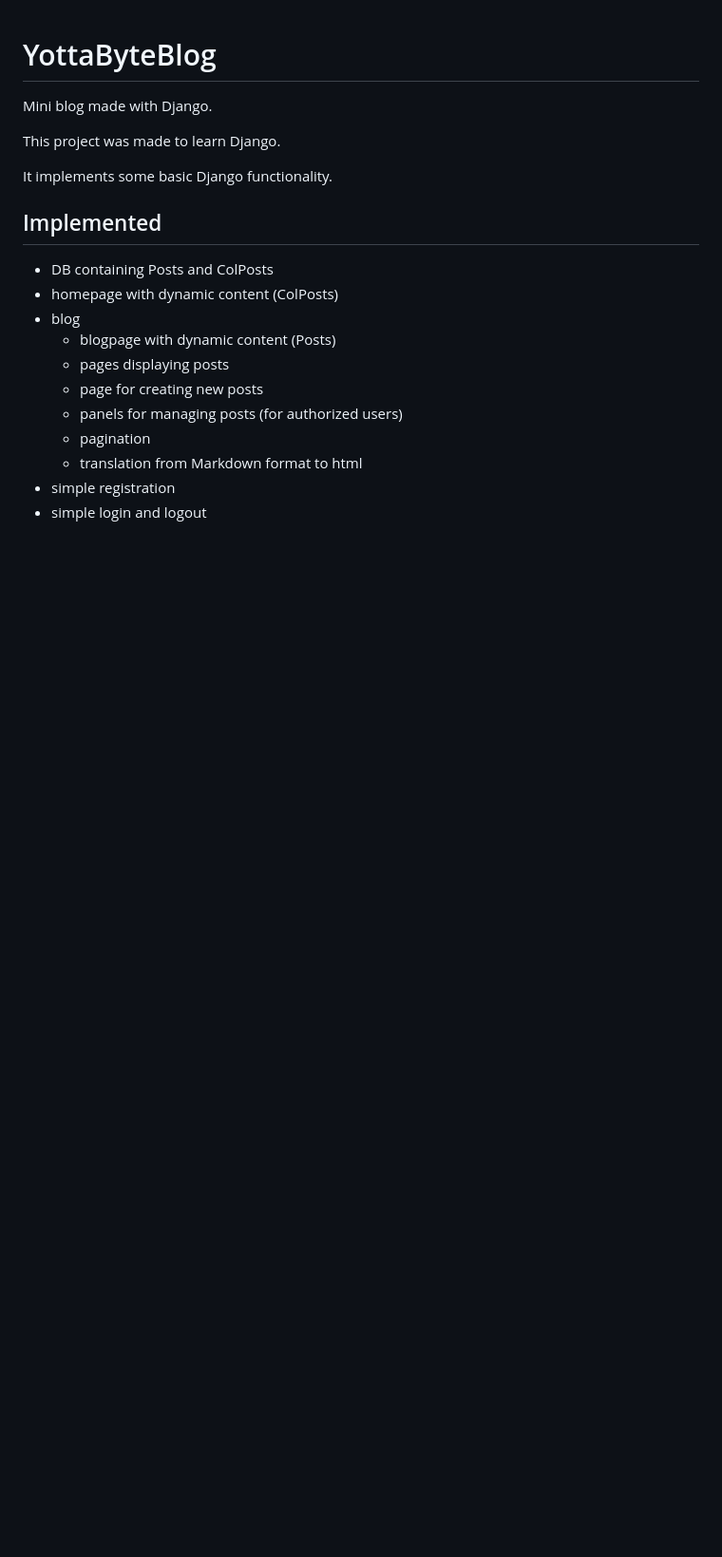
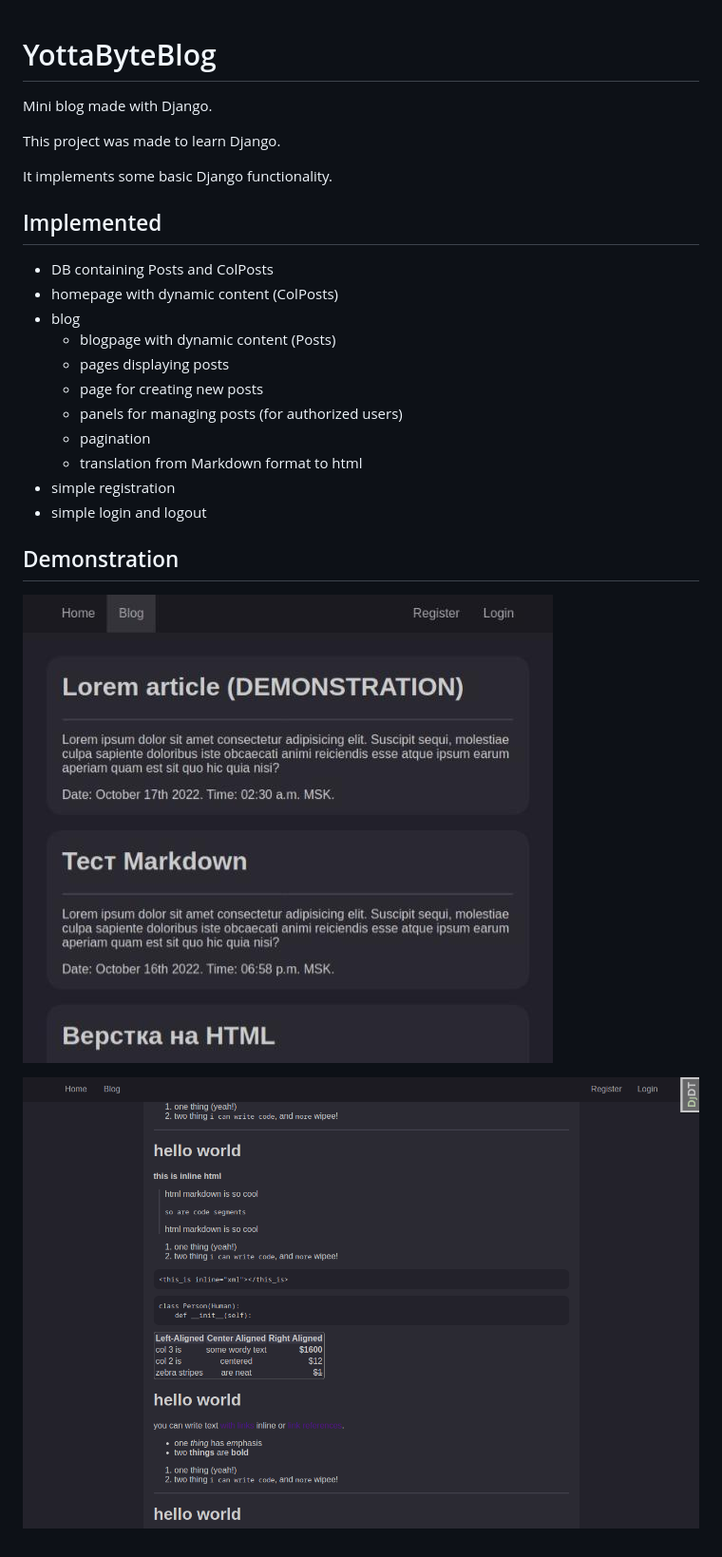
Before and after one commit to YottaByte1024/YottaByteBlog, a Markdown page: README.md, the part around the change. Shown: that part at 95% size. GitHub-like rendering; pictures changed too: demonstration/blogpage.jpeg (added), demonstration/postpage.png (added); blank space fills up the shorter version.

Commit message:
styles for links and screenshots in README

```diff
--- a/README.md
+++ b/README.md
@@ -19,3 +19,9 @@ It implements some basic Django functionality.
   - translation from Markdown format to html
 - simple registration
 - simple login and logout
+
+## Demonstration
+
+![Blogpage](demonstration/blogpage.jpeg)
+
+![Postpage](demonstration/postpage.png)
```
Also changed, not shown: 1 other file.
